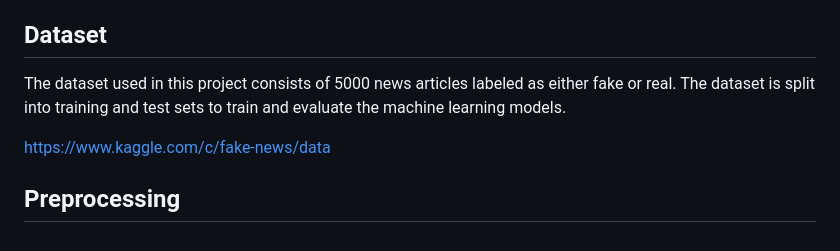
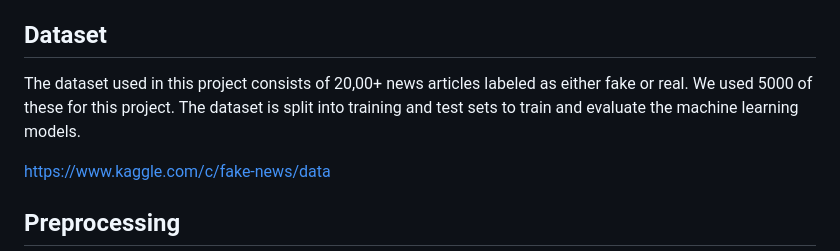
Before and after one commit to jonowood/Project-4-A-Team, a Markdown page: README.md, the part around the change. Drawn GitHub-style.

```diff
--- a/README.md
+++ b/README.md
@@ -38,7 +38,7 @@ Our project follows the technical requirements outlined in the assignment brief,
 - Jon Wood
 
 ## Dataset
-The dataset used in this project consists of 5000 news articles labeled as either fake or real. The dataset is split into training and test sets to train and evaluate the machine learning models.
+The dataset used in this project consists of 20,00+ news articles labeled as either fake or real. We used 5000 of these for this project. The dataset is split into training and test sets to train and evaluate the machine learning models.
 
 https://www.kaggle.com/c/fake-news/data
 
```
